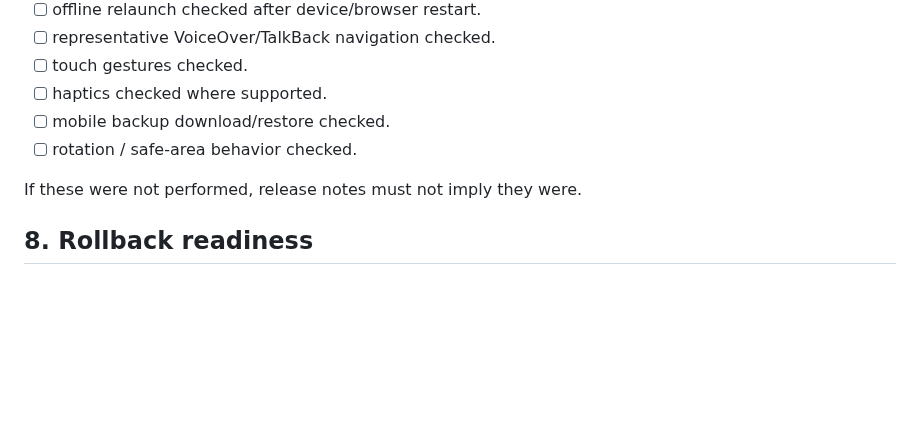
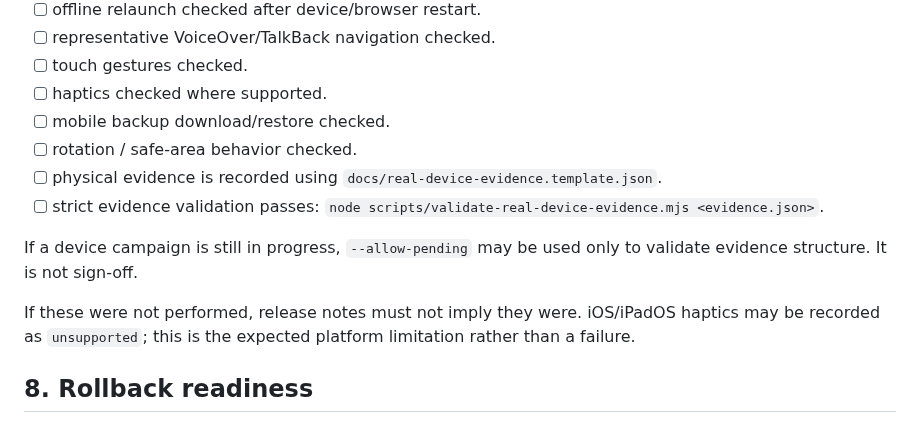
Before and after one commit to thiepn/puzzle, a Markdown page: docs/RELEASE_CHECKLIST.md, the part around the change. Rendered like a GitHub page; blank space fills up the shorter version.

Commit message:
Strengthen release checklist with physical evidence validation

```diff
--- a/docs/RELEASE_CHECKLIST.md
+++ b/docs/RELEASE_CHECKLIST.md
@@ -85,8 +85,12 @@ If release notes claim physical-device verification:
 - [ ] haptics checked where supported.
 - [ ] mobile backup download/restore checked.
 - [ ] rotation / safe-area behavior checked.
+- [ ] physical evidence is recorded using `docs/real-device-evidence.template.json`.
+- [ ] strict evidence validation passes: `node scripts/validate-real-device-evidence.mjs <evidence.json>`.
 
-If these were not performed, release notes must not imply they were.
+If a device campaign is still in progress, `--allow-pending` may be used only to validate evidence structure. It is not sign-off.
+
+If these were not performed, release notes must not imply they were. iOS/iPadOS haptics may be recorded as `unsupported`; this is the expected platform limitation rather than a failure.
 
 ## 8. Rollback readiness
 
```
